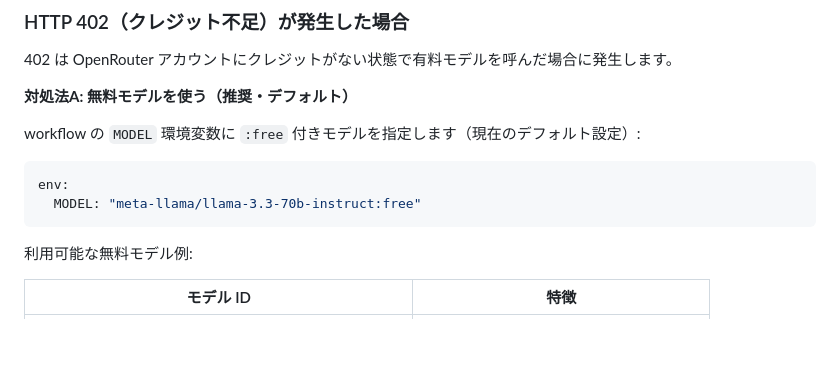
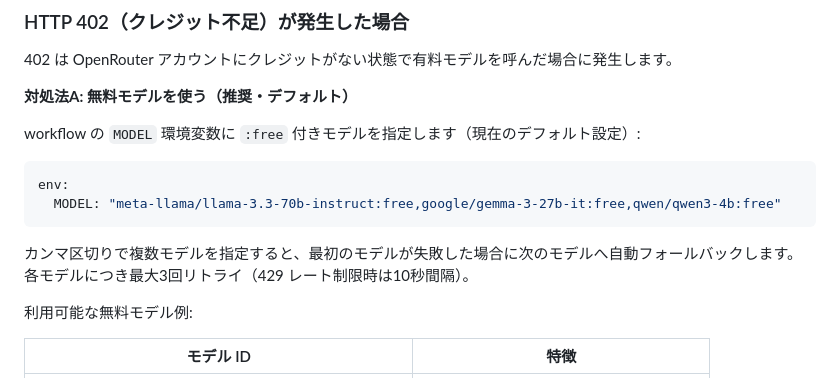
Before and after one commit to toukanno/ai-app-idea-generator, a Markdown page: README.md, the part around the change. Drawn GitHub-style; blank space fills up the shorter version.

Commit message:
docs: READMEにフォールバック機構の説明を追記
Co-Authored-By: Claude Opus 4.6 (1M context) <noreply@anthropic.com>

````diff
--- a/README.md
+++ b/README.md
@@ -105,8 +105,11 @@ workflow の `MODEL` 環境変数に `:free` 付きモデルを指定します
 
 ```yaml
 env:
-  MODEL: "meta-llama/llama-3.3-70b-instruct:free"
+  MODEL: "meta-llama/llama-3.3-70b-instruct:free,google/gemma-3-27b-it:free,qwen/qwen3-4b:free"
 ```
+
+カンマ区切りで複数モデルを指定すると、最初のモデルが失敗した場合に次のモデルへ自動フォールバックします。
+各モデルにつき最大3回リトライ（429 レート制限時は10秒間隔）。
 
 利用可能な無料モデル例:
 
````
